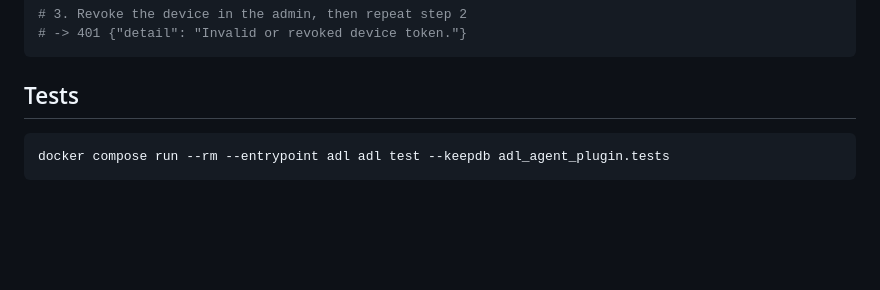
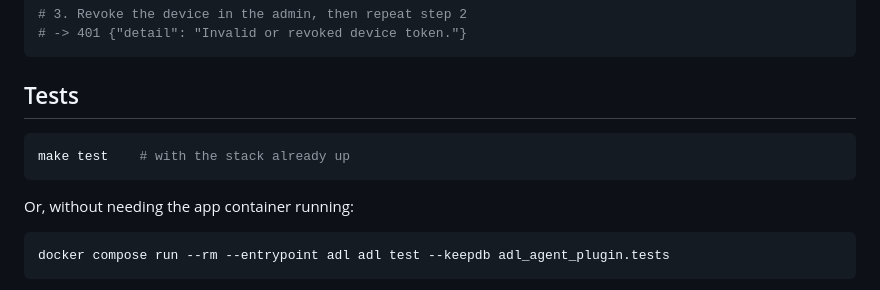
Before and after one commit to wmo-raf/adl-agent-plugin, a Markdown page: README.md, the part around the change. GitHub-like rendering; blank space fills up the shorter version.

Commit message:
docs: note the make test path alongside the compose-run one

````diff
--- a/README.md
+++ b/README.md
@@ -82,6 +82,12 @@ curl http://localhost:8080/plugins/api/agent/v1/me/ -H "Authorization: Bearer $T
 ```
 
 ## Tests
+
+```bash
+make test    # with the stack already up
+```
+
+Or, without needing the app container running:
 
 ```bash
 docker compose run --rm --entrypoint adl adl test --keepdb adl_agent_plugin.tests
````
